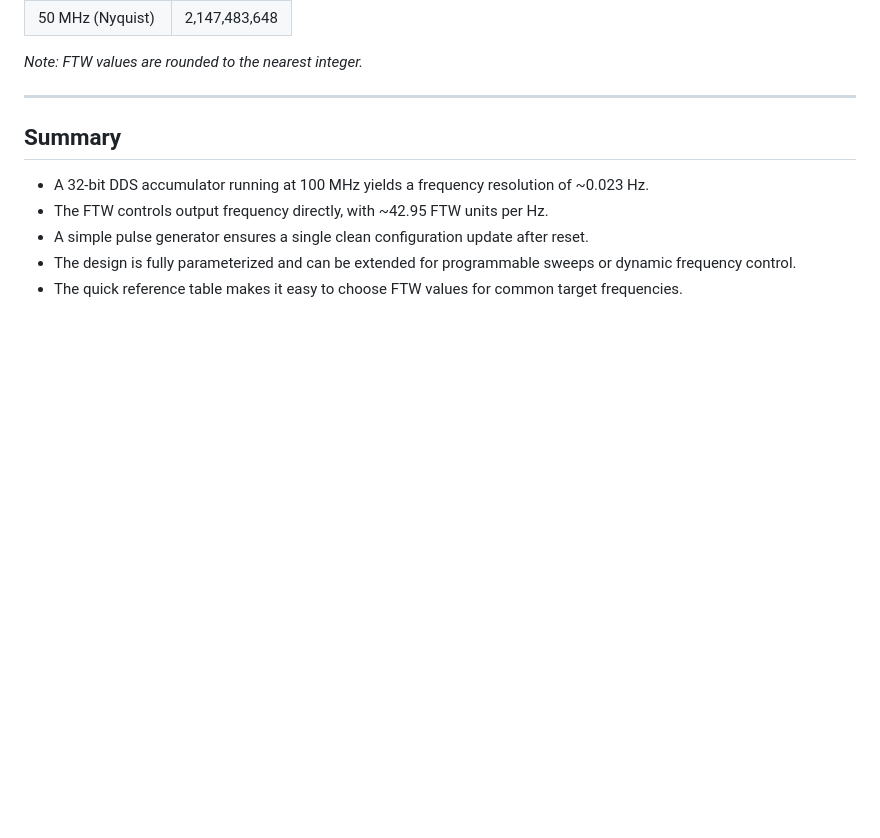
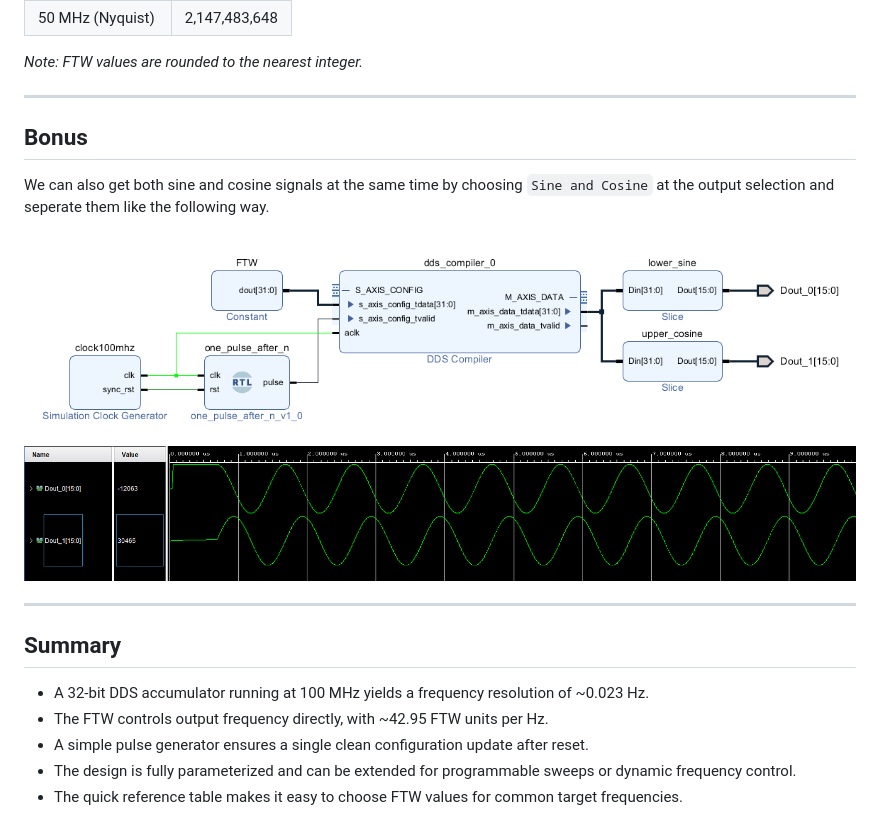
Before and after one commit to sametgul/logic_playground, a Markdown page: p08_sine_dds_block/README.md, the part around the change. Drawn GitHub-style; pictures changed too: p08_sine_dds_block/docs/block_design2.png (added), p08_sine_dds_block/docs/testbench2.png (added); blank space fills up the shorter version.

Commit message:
2 wave

```diff
--- a/p08_sine_dds_block/README.md
+++ b/p08_sine_dds_block/README.md
@@ -165,7 +165,12 @@ $$
 *Note: FTW values are rounded to the nearest integer.*
 
 ---
+## Bonus
+We can also get both sine and cosine signals at the same time by choosing `Sine and Cosine` at the output selection and seperate them like the following way.
+![bd2](docs/block_design2.png)
+![tb2](docs/testbench2.png)
 
+---
 ## Summary
 
 * A 32-bit DDS accumulator running at 100 MHz yields a frequency resolution of ~0.023 Hz.
```
